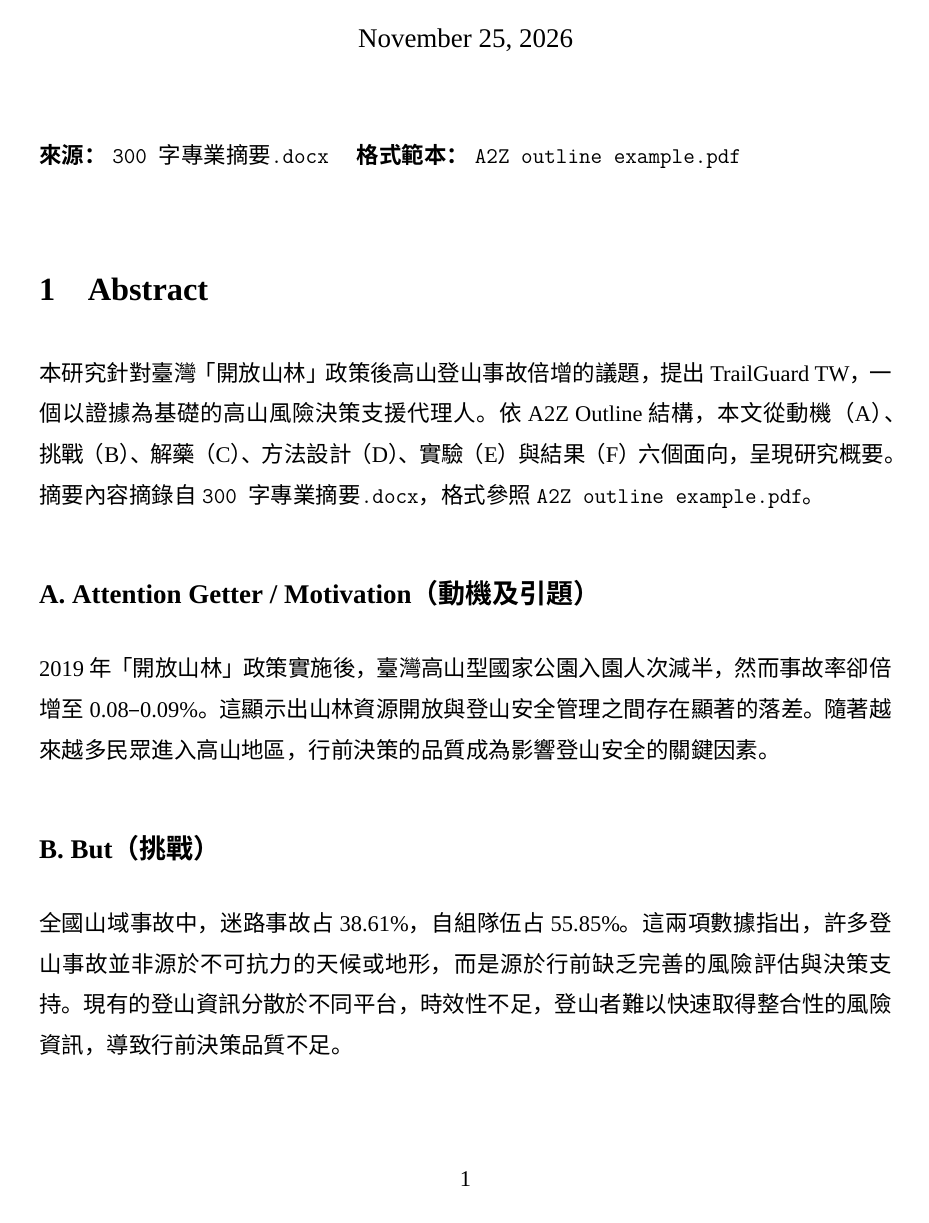
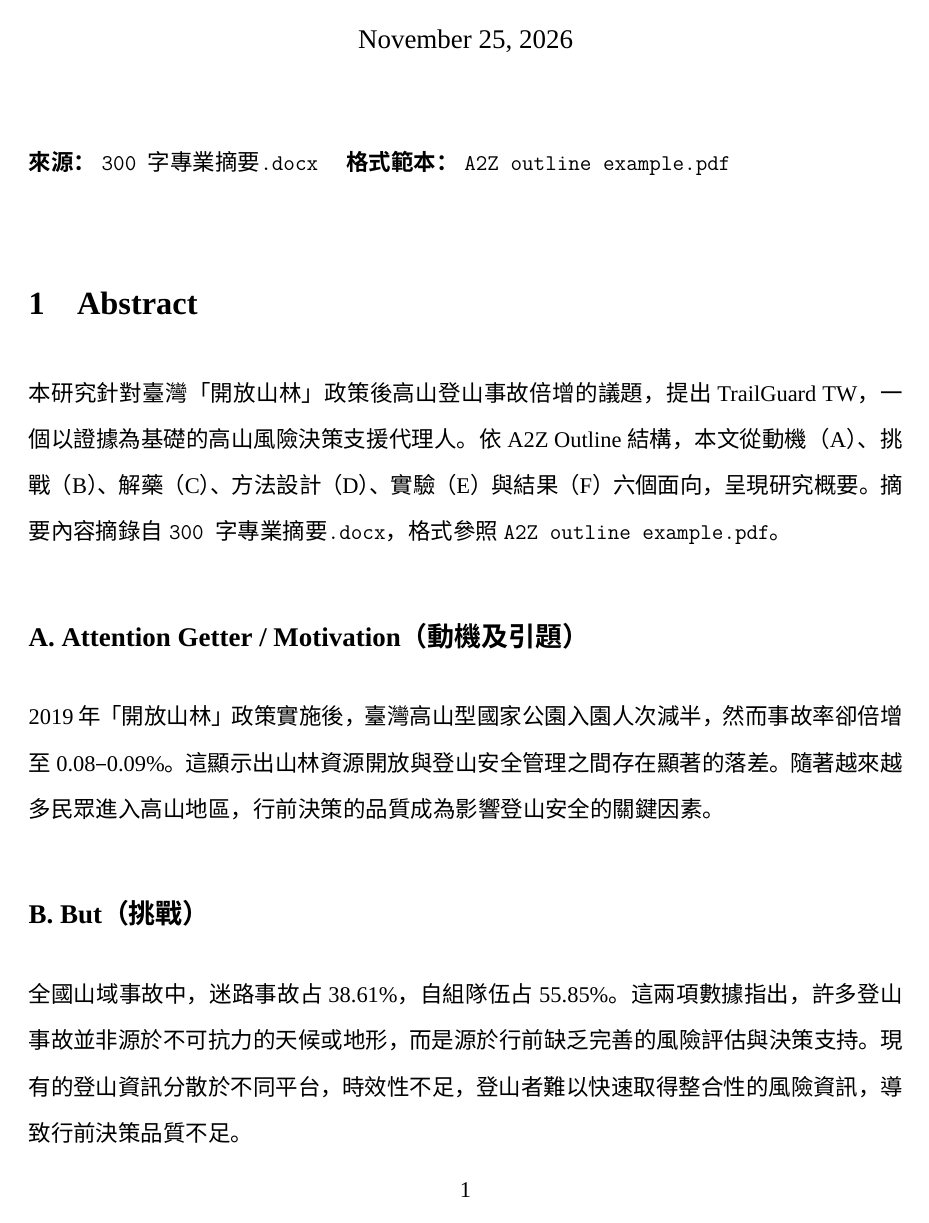
Before and after one commit to wilber830915/AIoT-DIC4-ICEIB2027, a LaTeX document (myRef/300字專業摘要_A2Z_Outline.tex): page 1 of 10. Compiled offline with XeLaTeX; a missing font is replaced by an installed copy or a similar font.

Commit message:
調整行距與邊界，使 300字專業摘要_A2Z_Outline.tex 達約 5 頁

```diff
--- a/myRef/300字專業摘要_A2Z_Outline.tex
+++ b/myRef/300字專業摘要_A2Z_Outline.tex
@@ -14,10 +14,10 @@
 \setmainfont{Times New Roman}
 \setCJKmainfont{Microsoft JhengHei}
 
-\geometry{margin=2.5cm, top=2.5cm, bottom=2.5cm}
+\geometry{margin=2.3cm, top=2.3cm, bottom=2.3cm}
 
-% 行距設為 1.5 倍，使內容較為稀疏，較易達到 5 頁
-\renewcommand{\baselinestretch}{1.5}
+% 行距設為 1.7 倍，使內容較為稀疏，較易達到 5 頁
+\renewcommand{\baselinestretch}{1.7}
 
 \titleformat{\section}
   {\normalfont\Large\bfseries}
```
